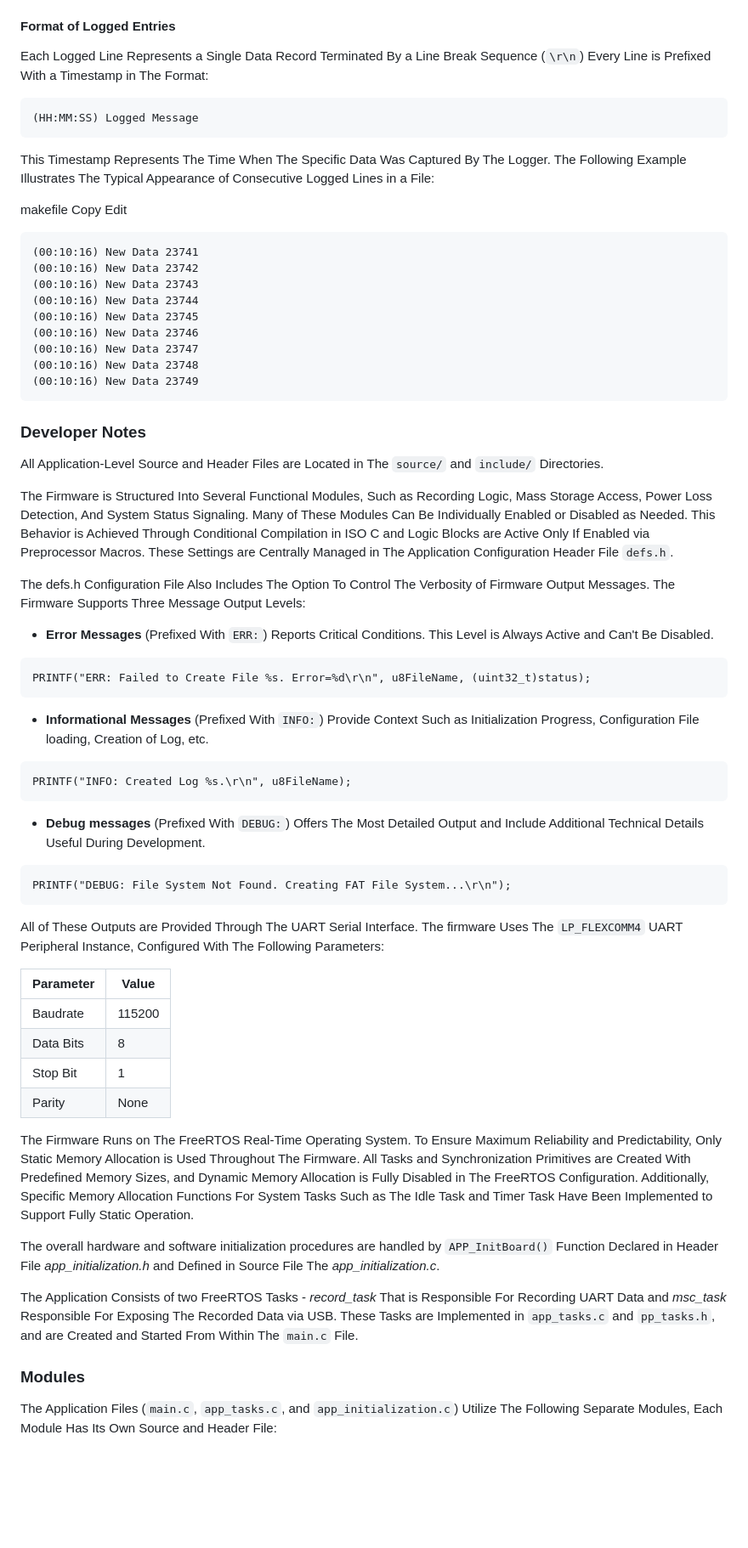
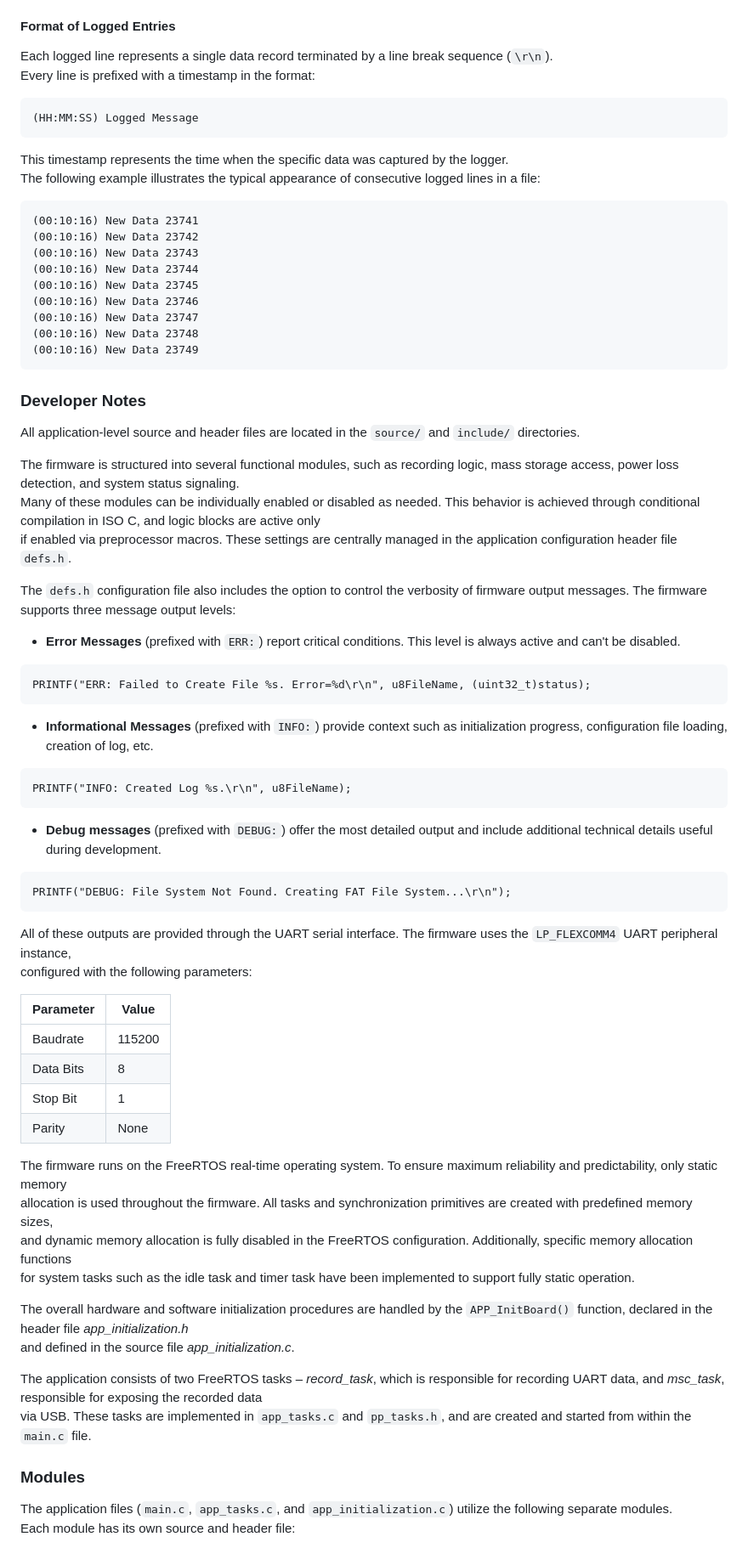
Before and after one commit to Doly02/nxp-mcxn947-datalogger, a Markdown page: README.md, the part around one of its changes. Shown at 85% size. Rendered like a GitHub page; blank space fills up the shorter version.

````diff
--- a/README.md
+++ b/README.md
@@ -210,16 +210,14 @@ YYYYMMDD_HHMMSS_X.txt
 
 #### Format of Logged Entries
-Each Logged Line Represents a Single Data Record Terminated By a Line Break Sequence (`\r\n`)
-Every Line is Prefixed With a Timestamp in The Format:
+Each logged line represents a single data record terminated by a line break sequence (`\r\n`).
+Every line is prefixed with a timestamp in the format:
 
 ```
 (HH:MM:SS) Logged Message
 ```
-This Timestamp Represents The Time When The Specific Data Was Captured By The Logger. The Following Example Illustrates The Typical Appearance of Consecutive Logged Lines in a File:
 
-makefile
-Copy
-Edit
+This timestamp represents the time when the specific data was captured by the logger.
+The following example illustrates the typical appearance of consecutive logged lines in a file:
 
 
 ```
@@ -235,34 +233,34 @@ Edit
 ```
 
 ### Developer Notes
-All Application-Level Source and Header Files are Located in The `source/` and `include/` Directories.
+All application-level source and header files are located in the `source/` and `include/` directories.
 
-The Firmware is Structured Into Several Functional Modules, Such as Recording Logic, Mass Storage Access, Power Loss Detection, And System Status Signaling.
-Many of These Modules Can Be Individually Enabled or Disabled as Needed. This Behavior is Achieved Through Conditional Compilation in ISO C and Logic Blocks are Active Only
-If Enabled via Preprocessor Macros. These Settings are Centrally Managed in The Application Configuration Header File `defs.h`.
+The firmware is structured into several functional modules, such as recording logic, mass storage access, power loss detection, and system status signaling.
+Many of these modules can be individually enabled or disabled as needed. This behavior is achieved through conditional compilation in ISO C, and logic blocks are active only
+if enabled via preprocessor macros. These settings are centrally managed in the application configuration header file `defs.h`.
 
-The defs.h Configuration File Also Includes The Option To Control The Verbosity of Firmware Output Messages. The Firmware Supports Three Message Output Levels:
+The `defs.h` configuration file also includes the option to control the verbosity of firmware output messages. The firmware supports three message output levels:
 
-- **Error Messages** (Prefixed With `ERR:`) Reports Critical Conditions. This Level is Always Active and Can't Be Disabled.
+- **Error Messages** (prefixed with `ERR:`) report critical conditions. This level is always active and can't be disabled.
 
 ```
 PRINTF("ERR: Failed to Create File %s. Error=%d\r\n", u8FileName, (uint32_t)status);
 ```
 
-- **Informational Messages** (Prefixed With `INFO:`) Provide Context Such as Initialization Progress, Configuration File loading, Creation of Log, etc.
+- **Informational Messages** (prefixed with `INFO:`) provide context such as initialization progress, configuration file loading, creation of log, etc.
 
 ```
 PRINTF("INFO: Created Log %s.\r\n", u8FileName);
 ```
 
-- **Debug messages** (Prefixed With `DEBUG:`) Offers The Most Detailed Output and Include Additional Technical Details Useful During Development.
+- **Debug messages** (prefixed with `DEBUG:`) offer the most detailed output and include additional technical details useful during development.
 
 ```
 PRINTF("DEBUG: File System Not Found. Creating FAT File System...\r\n");
 ```
 
-All of These Outputs are Provided Through The UART Serial Interface. The firmware Uses The `LP_FLEXCOMM4` UART Peripheral Instance,
-Configured With The Following Parameters:
+All of these outputs are provided through the UART serial interface. The firmware uses the `LP_FLEXCOMM4` UART peripheral instance,
+configured with the following parameters:
 
 | Parameter      | Value    |
 |----------------|----------|
@@ -271,18 +269,18 @@ Configured With The Following Parameters:
 | Stop Bit       | 1        |
 | Parity         | None     |
 
-The Firmware Runs on The FreeRTOS Real-Time Operating System. To Ensure Maximum Reliability and Predictability, Only Static Memory
-Allocation is Used Throughout The Firmware. All Tasks and Synchronization Primitives are Created With Predefined Memory Sizes,
-and Dynamic Memory Allocation is Fully Disabled in The FreeRTOS Configuration. Additionally, Specific Memory Allocation Functions
-For System Tasks Such as The Idle Task and Timer Task Have Been Implemented to Support Fully Static Operation.
+The firmware runs on the FreeRTOS real-time operating system. To ensure maximum reliability and predictability, only static memory
+allocation is used throughout the firmware. All tasks and synchronization primitives are created with predefined memory sizes,
+and dynamic memory allocation is fully disabled in the FreeRTOS configuration. Additionally, specific memory allocation functions
+for system tasks such as the idle task and timer task have been implemented to support fully static operation.
 
-The overall hardware and software initialization procedures are handled by `APP_InitBoard()` Function Declared in Header File _app_initialization.h_ and Defined
-in Source File The _app_initialization.c_.
+The overall hardware and software initialization procedures are handled by the `APP_InitBoard()` function, declared in the header file _app_initialization.h_
+and defined in the source file _app_initialization.c_.
 
-The Application Consists of two FreeRTOS Tasks - _record_task_ That is Responsible For Recording UART Data and _msc_task_ Responsible For Exposing The Recorded Data
-via USB. These Tasks are Implemented in `app_tasks.c` and `pp_tasks.h`, and are Created and Started From Within The `main.c` File.
+The application consists of two FreeRTOS tasks – _record_task_, which is responsible for recording UART data, and _msc_task_, responsible for exposing the recorded data
+via USB. These tasks are implemented in `app_tasks.c` and `pp_tasks.h`, and are created and started from within the `main.c` file.
 
 ### Modules
-The Application Files (`main.c`, `app_tasks.c`, and `app_initialization.c`) Utilize The Following Separate Modules,
-Each Module Has Its Own Source and Header File:
+The application files (`main.c`, `app_tasks.c`, and `app_initialization.c`) utilize the following separate modules.
+Each module has its own source and header file:
 
````
Also changed, not shown: other parts of README.md (+95 -92 lines).
